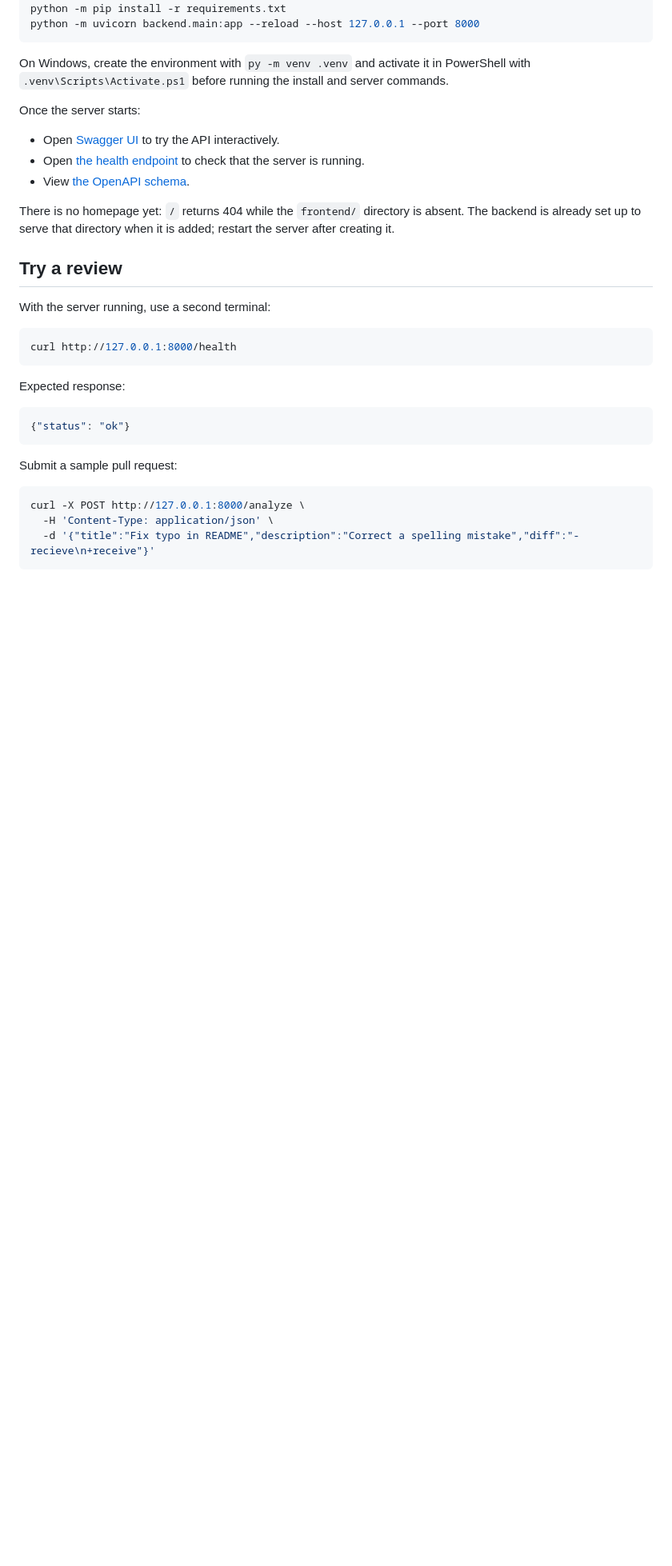
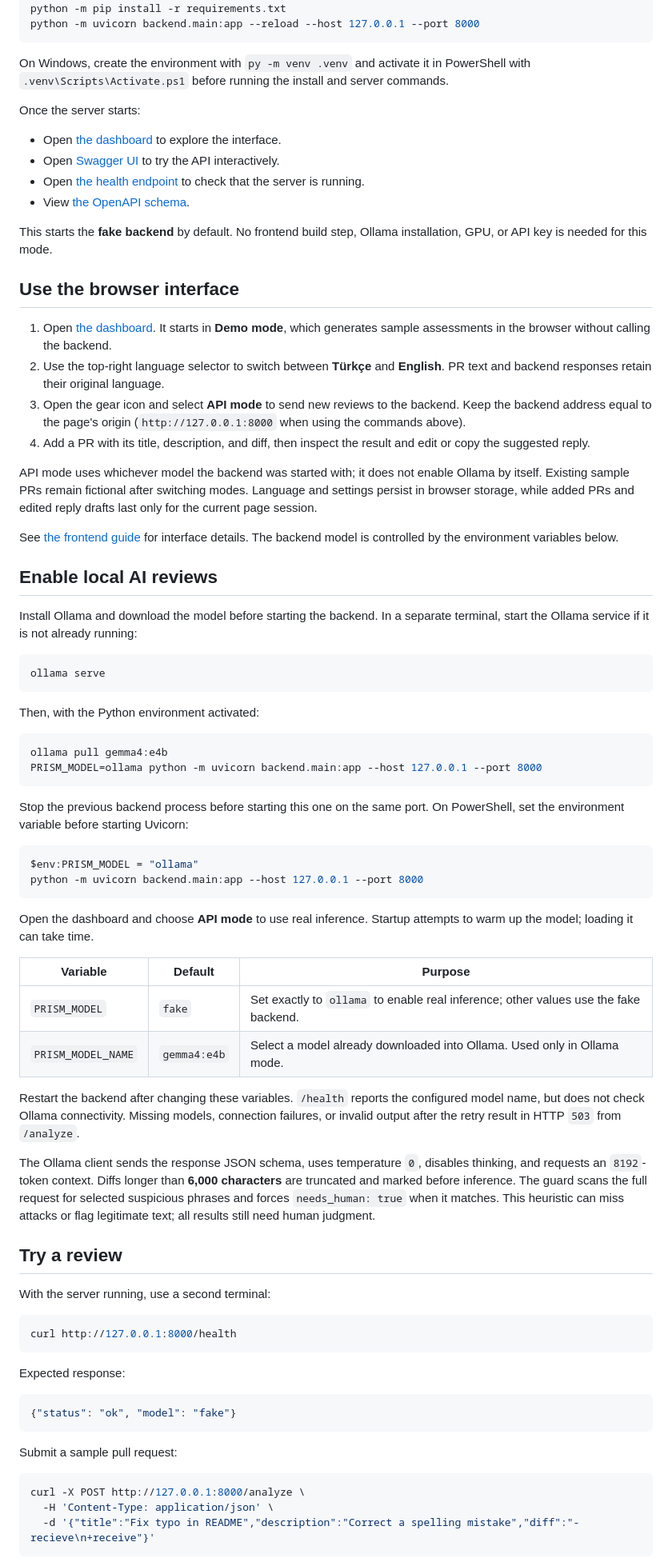
Before and after one commit to SuleymanKilincc/prism-review, a Markdown page: README.md, the part around one of its changes. Shown at 80% size. GitHub-like rendering; blank space fills up the shorter version.

````diff
--- a/README.md
+++ b/README.md
@@ -38,11 +40,56 @@ On Windows, create the environment with `py -m venv .venv` and activate it in Po
 
 Once the server starts:
 
+- Open [the dashboard](http://127.0.0.1:8000/) to explore the interface.
 - Open [Swagger UI](http://127.0.0.1:8000/docs) to try the API interactively.
 - Open [the health endpoint](http://127.0.0.1:8000/health) to check that the server is running.
 - View [the OpenAPI schema](http://127.0.0.1:8000/openapi.json).
 
-There is no homepage yet: `/` returns 404 while the `frontend/` directory is absent. The backend is already set up to serve that directory when it is added; restart the server after creating it.
+This starts the **fake backend** by default. No frontend build step, Ollama installation, GPU, or API key is needed for this mode.
+
+## Use the browser interface
+
+1. Open [the dashboard](http://127.0.0.1:8000/). It starts in **Demo mode**, which generates sample assessments in the browser without calling the backend.
+2. Use the top-right language selector to switch between **Türkçe** and **English**. PR text and backend responses retain their original language.
+3. Open the gear icon and select **API mode** to send new reviews to the backend. Keep the backend address equal to the page's origin (`http://127.0.0.1:8000` when using the commands above).
+4. Add a PR with its title, description, and diff, then inspect the result and edit or copy the suggested reply.
+
+API mode uses whichever model the backend was started with; it does not enable Ollama by itself. Existing sample PRs remain fictional after switching modes. Language and settings persist in browser storage, while added PRs and edited reply drafts last only for the current page session.
+
+See [the frontend guide](frontend/README.md) for interface details. The backend model is controlled by the environment variables below.
+
+## Enable local AI reviews
+
+Install Ollama and download the model before starting the backend. In a separate terminal, start the Ollama service if it is not already running:
+
+```bash
+ollama serve
+```
+
+Then, with the Python environment activated:
+
+```bash
+ollama pull gemma4:e4b
+PRISM_MODEL=ollama python -m uvicorn backend.main:app --host 127.0.0.1 --port 8000
+```
+
+Stop the previous backend process before starting this one on the same port. On PowerShell, set the environment variable before starting Uvicorn:
+
+```powershell
+$env:PRISM_MODEL = "ollama"
+python -m uvicorn backend.main:app --host 127.0.0.1 --port 8000
+```
+
+Open the dashboard and choose **API mode** to use real inference. Startup attempts to warm up the model; loading it can take time.
+
+| Variable | Default | Purpose |
+|---|---|---|
+| `PRISM_MODEL` | `fake` | Set exactly to `ollama` to enable real inference; other values use the fake backend. |
+| `PRISM_MODEL_NAME` | `gemma4:e4b` | Select a model already downloaded into Ollama. Used only in Ollama mode. |
+
+Restart the backend after changing these variables. `/health` reports the configured model name, but does not check Ollama connectivity. Missing models, connection failures, or invalid output after the retry result in HTTP `503` from `/analyze`.
+
+The Ollama client sends the response JSON schema, uses temperature `0`, disables thinking, and requests an `8192`-token context. Diffs longer than **6,000 characters** are truncated and marked before inference. The guard scans the full request for selected suspicious phrases and forces `needs_human: true` when it matches. This heuristic can miss attacks or flag legitimate text; all results still need human judgment.
 
 ## Try a review
 
@@ -55,7 +102,7 @@ curl http://127.0.0.1:8000/health
 Expected response:
 
 ```json
-{"status": "ok"}
+{"status": "ok", "model": "fake"}
 ```
 
 Submit a sample pull request:
````
Also changed, not shown: other parts of README.md (+50 -21 lines).
